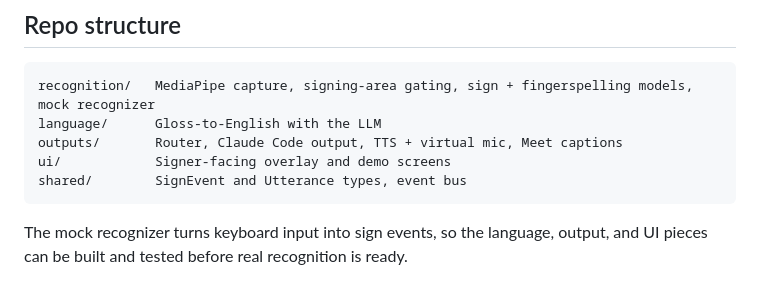
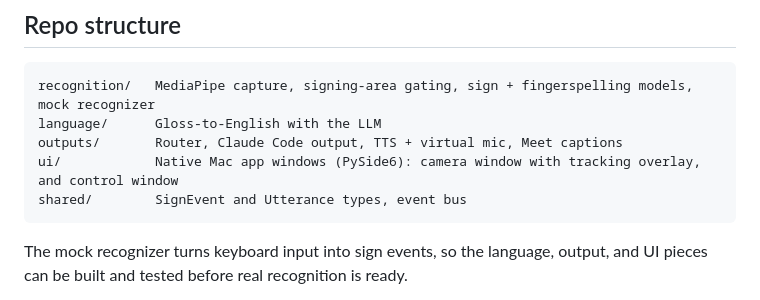
Before and after one commit to SacchinS/calhacks-2026, a Markdown page: README.md, the part around the change. Rendered like a GitHub page.

Commit message:
Switch UI to native Mac app (PySide6) with two-screen demo layout

````diff
--- a/README.md
+++ b/README.md
@@ -56,7 +56,7 @@ flowchart LR
 recognition/   MediaPipe capture, signing-area gating, sign + fingerspelling models, mock recognizer
 language/      Gloss-to-English with the LLM
 outputs/       Router, Claude Code output, TTS + virtual mic, Meet captions
-ui/            Signer-facing overlay and demo screens
+ui/            Native Mac app windows (PySide6): camera window with tracking overlay, and control window
 shared/        SignEvent and Utterance types, event bus
 ```
 
````
Also changed, not shown: MVP.md (+10 -7 lines), SCAFFOLD.md (+23 -9 lines).
